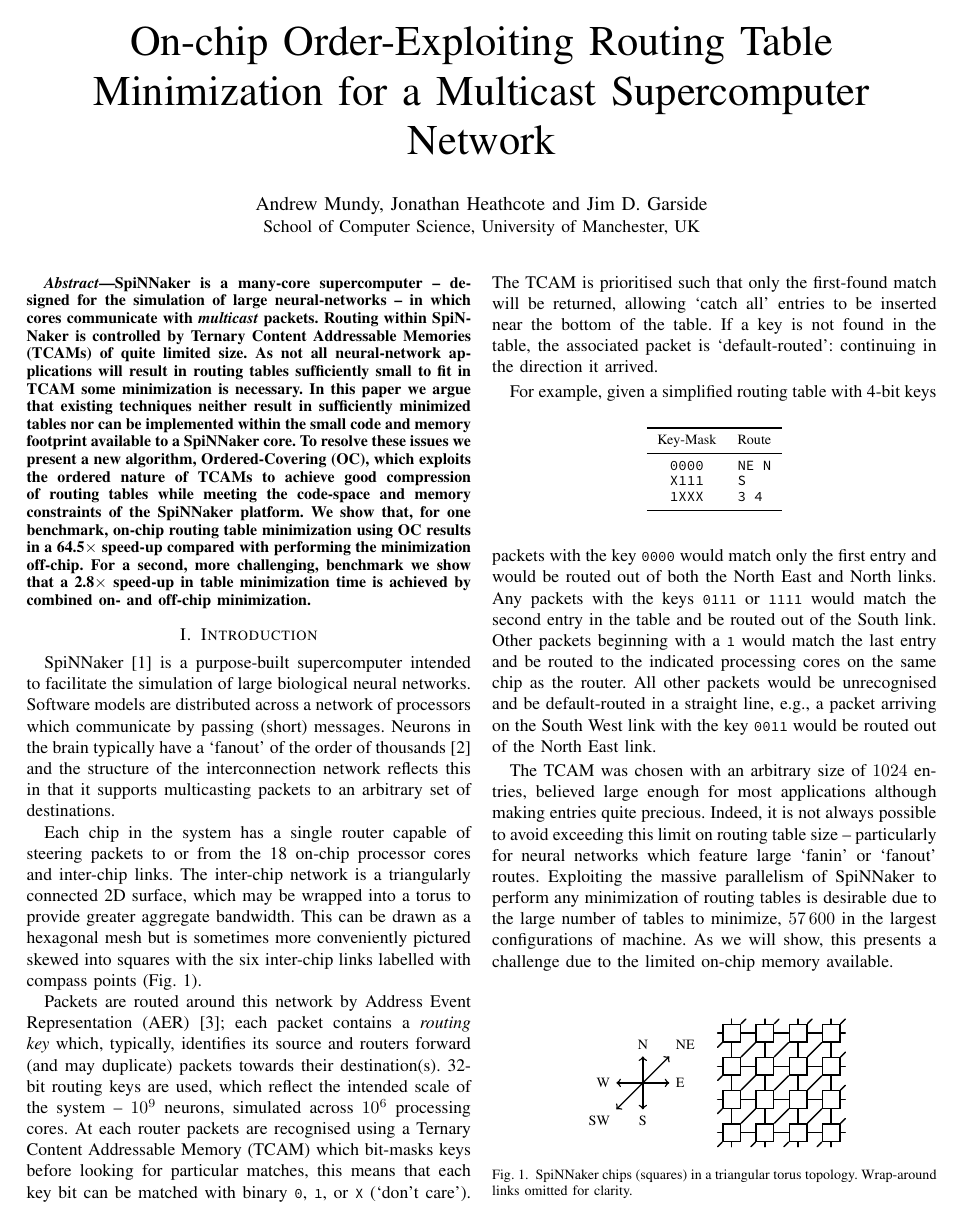
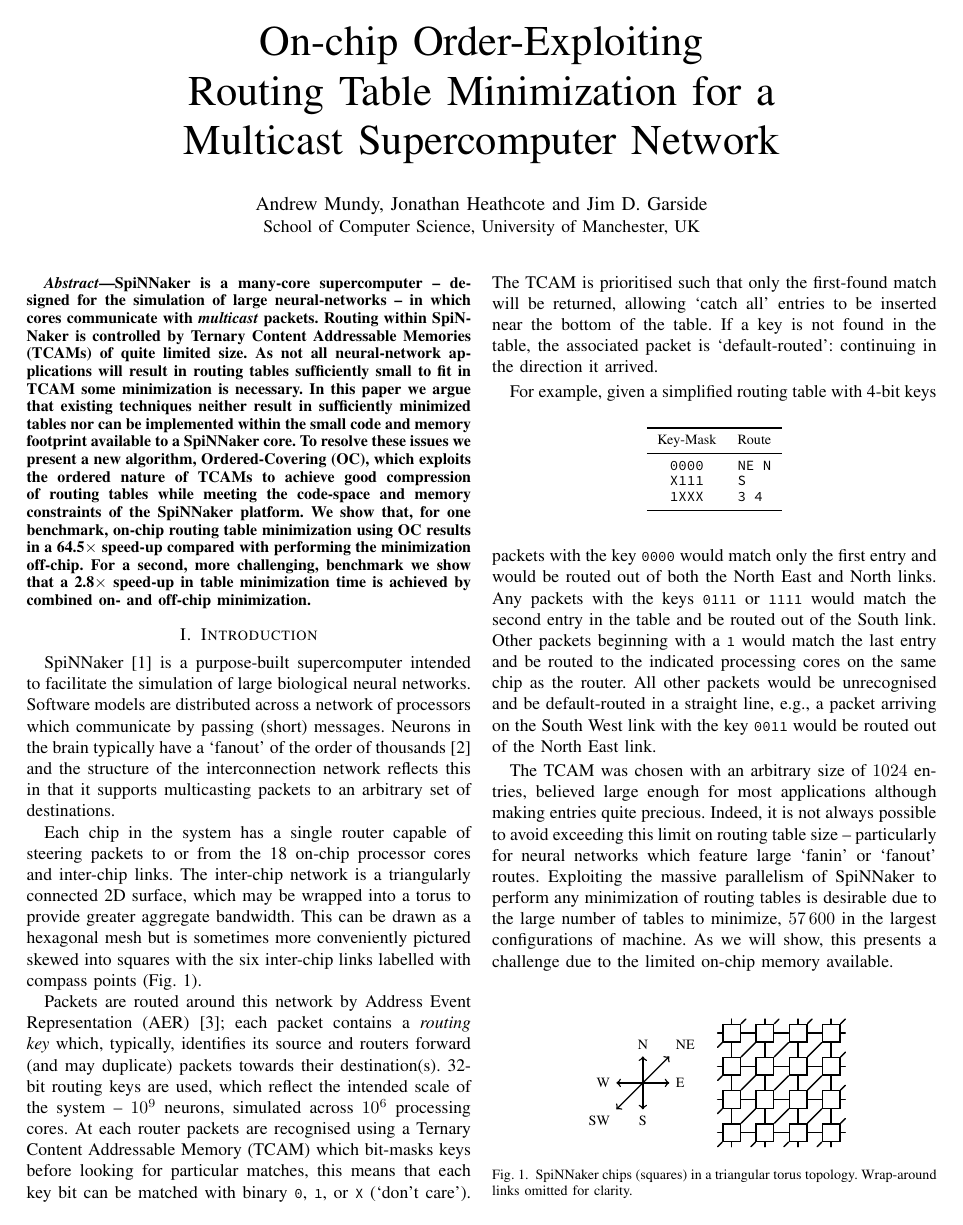
Before and after one commit to mundya/mundy-hpsr2016, a LaTeX paper (routing-table-minimization.tex): page 1 of 7. Compiled offline with pdfLaTeX.

Commit message:
Improve title line breaking.

```diff
--- a/routing-table-minimization.tex
+++ b/routing-table-minimization.tex
@@ -1,7 +1,7 @@
 \documentclass[conference]{IEEEtran}
 
 % Document properties
-\title{On-chip Order-Exploiting Routing Table Minimization for a Multicast Supercomputer Network}
+\title{On-chip Order-Exploiting Routing~Table~Minimization for a Multicast~Supercomputer~Network}
 \author{%
   \IEEEauthorblockN{Andrew~Mundy, Jonathan~Heathcote and Jim~D.~Garside}
   \IEEEauthorblockA{School of Computer Science,
```
